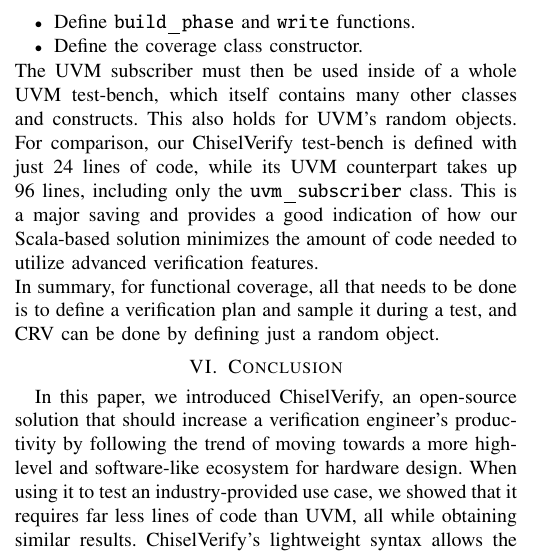
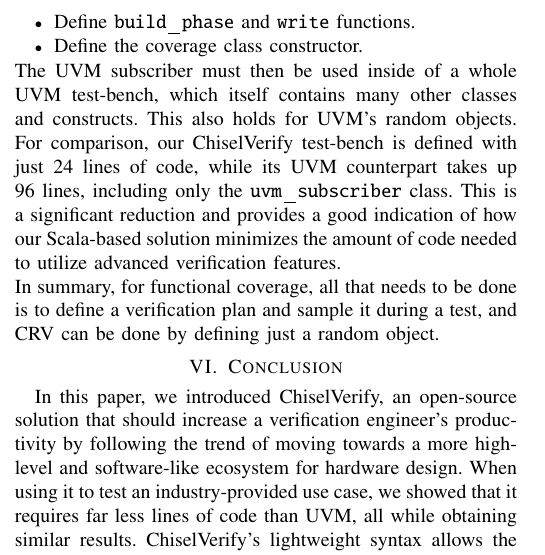
Before and after one commit to chiselverify/documentation, a LaTeX paper (chisel-verify/chisel-verify-paper.tex): part of one column of page 6 of 7, cut so that both start at the same text. Compiled offline with pdfLaTeX.

Commit message:
final fix

```diff
--- a/chisel-verify/chisel-verify-paper.tex
+++ b/chisel-verify/chisel-verify-paper.tex
@@ -539,7 +539,7 @@
 This also holds for UVM's random objects.
 For comparison, our ChiselVerify test-bench is defined with just 24 lines of code,
 while its UVM counterpart takes up 96 lines, including only the \texttt{uvm\_subscriber} class.
-This is a major saving and provides a good indication of how our Scala-based solution minimizes the amount of code needed to utilize advanced verification features. \\
+This is a significant reduction and provides a good indication of how our Scala-based solution minimizes the amount of code needed to utilize advanced verification features. \\
 In summary, for functional coverage, all that needs to be done is to define a verification plan and sample it during a test, and
 CRV can be done by defining just a random object.
 %UVM does not offer any predefined bus functional models.
```
